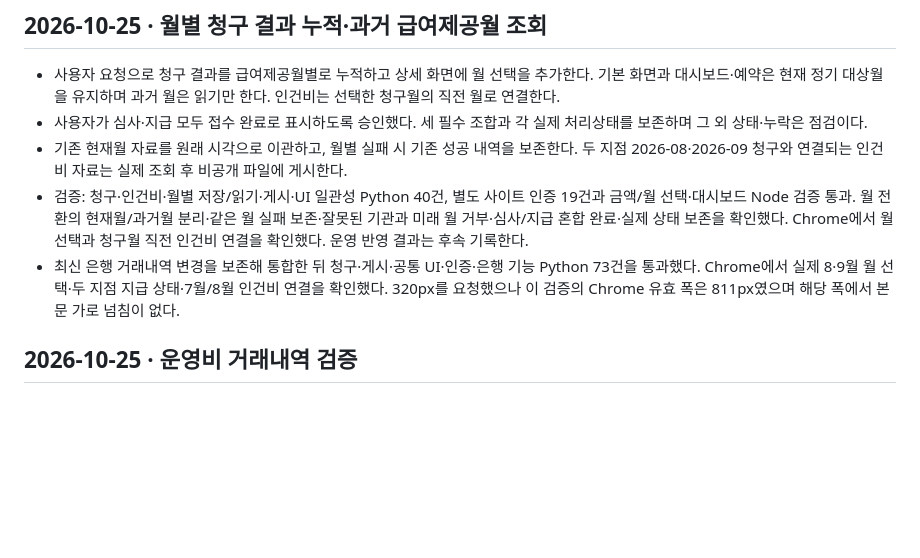
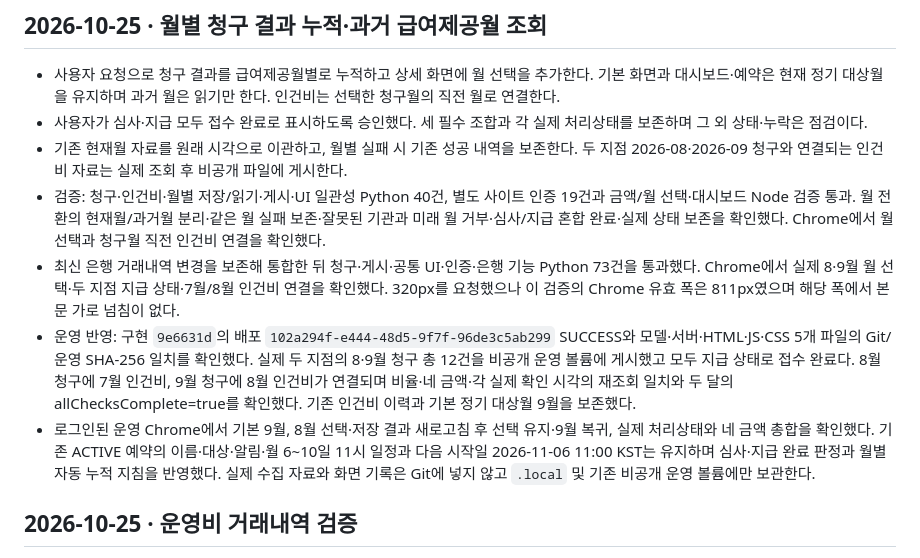
Before and after one commit to canonnam/competitors, a Markdown page: docs/CHANGELOG.md, the part around the change. GitHub-like rendering; blank space fills up the shorter version.

Commit message:
Record verified monthly claim history deployment

```diff
--- a/docs/CHANGELOG.md
+++ b/docs/CHANGELOG.md
@@ -5,8 +5,10 @@
 - 사용자 요청으로 청구 결과를 급여제공월별로 누적하고 상세 화면에 월 선택을 추가한다. 기본 화면과 대시보드·예약은 현재 정기 대상월을 유지하며 과거 월은 읽기만 한다. 인건비는 선택한 청구월의 직전 월로 연결한다.
 - 사용자가 심사·지급 모두 접수 완료로 표시하도록 승인했다. 세 필수 조합과 각 실제 처리상태를 보존하며 그 외 상태·누락은 점검이다.
 - 기존 현재월 자료를 원래 시각으로 이관하고, 월별 실패 시 기존 성공 내역을 보존한다. 두 지점 2026-08·2026-09 청구와 연결되는 인건비 자료는 실제 조회 후 비공개 파일에 게시한다.
-- 검증: 청구·인건비·월별 저장/읽기·게시·UI 일관성 Python 40건, 별도 사이트 인증 19건과 금액/월 선택·대시보드 Node 검증 통과. 월 전환의 현재월/과거월 분리·같은 월 실패 보존·잘못된 기관과 미래 월 거부·심사/지급 혼합 완료·실제 상태 보존을 확인했다. Chrome에서 월 선택과 청구월 직전 인건비 연결을 확인했다. 운영 반영 결과는 후속 기록한다.
+- 검증: 청구·인건비·월별 저장/읽기·게시·UI 일관성 Python 40건, 별도 사이트 인증 19건과 금액/월 선택·대시보드 Node 검증 통과. 월 전환의 현재월/과거월 분리·같은 월 실패 보존·잘못된 기관과 미래 월 거부·심사/지급 혼합 완료·실제 상태 보존을 확인했다. Chrome에서 월 선택과 청구월 직전 인건비 연결을 확인했다.
 - 최신 은행 거래내역 변경을 보존해 통합한 뒤 청구·게시·공통 UI·인증·은행 기능 Python 73건을 통과했다. Chrome에서 실제 8·9월 월 선택·두 지점 지급 상태·7월/8월 인건비 연결을 확인했다. 320px를 요청했으나 이 검증의 Chrome 유효 폭은 811px였으며 해당 폭에서 본문 가로 넘침이 없다.
+- 운영 반영: 구현 `9e6631d`의 배포 `102a294f-e444-48d5-9f7f-96de3c5ab299` SUCCESS와 모델·서버·HTML·JS·CSS 5개 파일의 Git/운영 SHA-256 일치를 확인했다. 실제 두 지점의 8·9월 청구 총 12건을 비공개 운영 볼륨에 게시했고 모두 지급 상태로 접수 완료다. 8월 청구에 7월 인건비, 9월 청구에 8월 인건비가 연결되며 비율·네 금액·각 실제 확인 시각의 재조회 일치와 두 달의 allChecksComplete=true를 확인했다. 기존 인건비 이력과 기본 정기 대상월 9월을 보존했다.
+- 로그인된 운영 Chrome에서 기본 9월, 8월 선택·저장 결과 새로고침 후 선택 유지·9월 복귀, 실제 처리상태와 네 금액 총합을 확인했다. 기존 ACTIVE 예약의 이름·대상·알림·월 6~10일 11시 일정과 다음 시작일 2026-11-06 11:00 KST는 유지하며 심사·지급 완료 판정과 월별 자동 누적 지침을 반영했다. 실제 수집 자료와 화면 기록은 Git에 넣지 않고 `.local` 및 기존 비공개 운영 볼륨에만 보관한다.
 
 ## 2026-10-25 · 운영비 거래내역 검증
 
```
